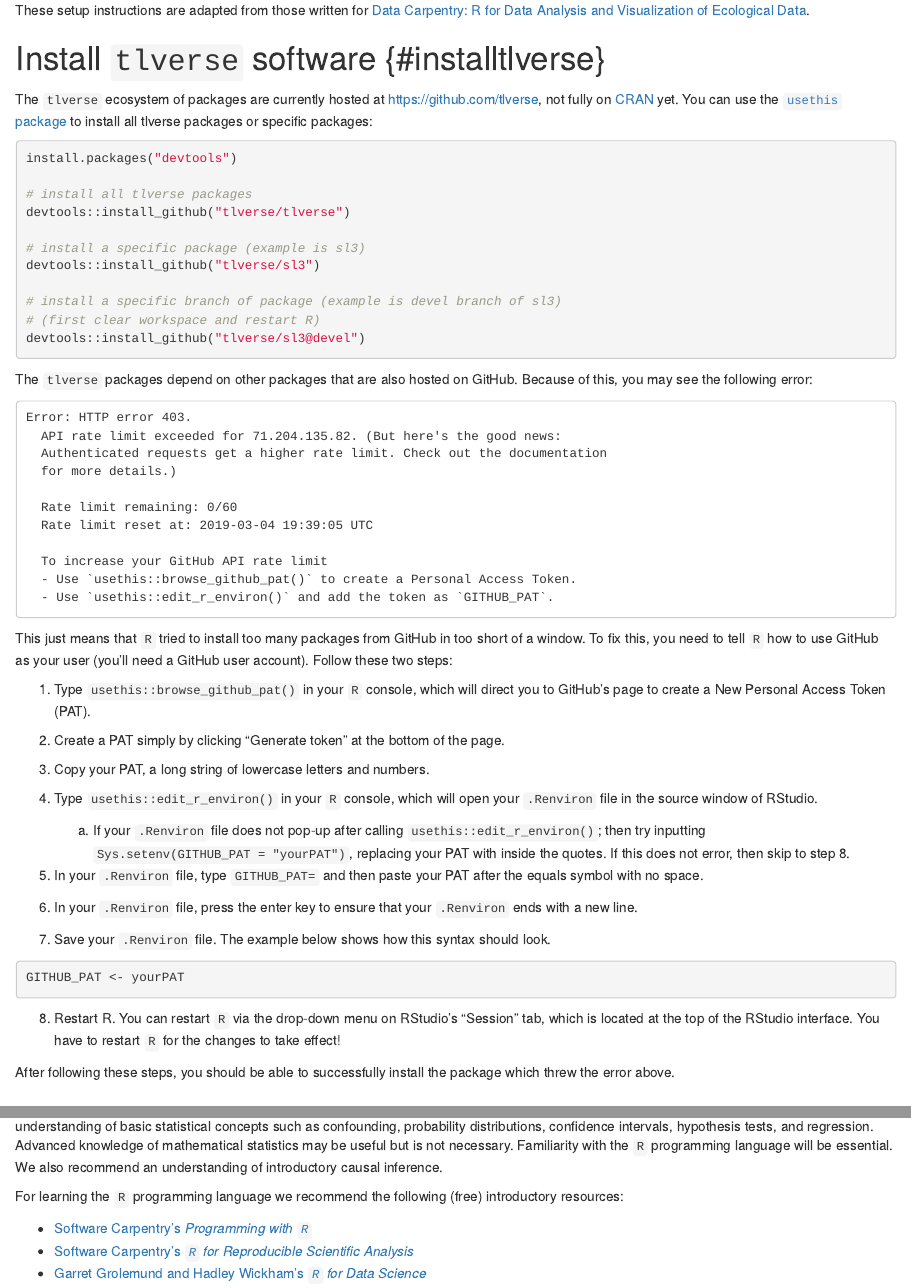
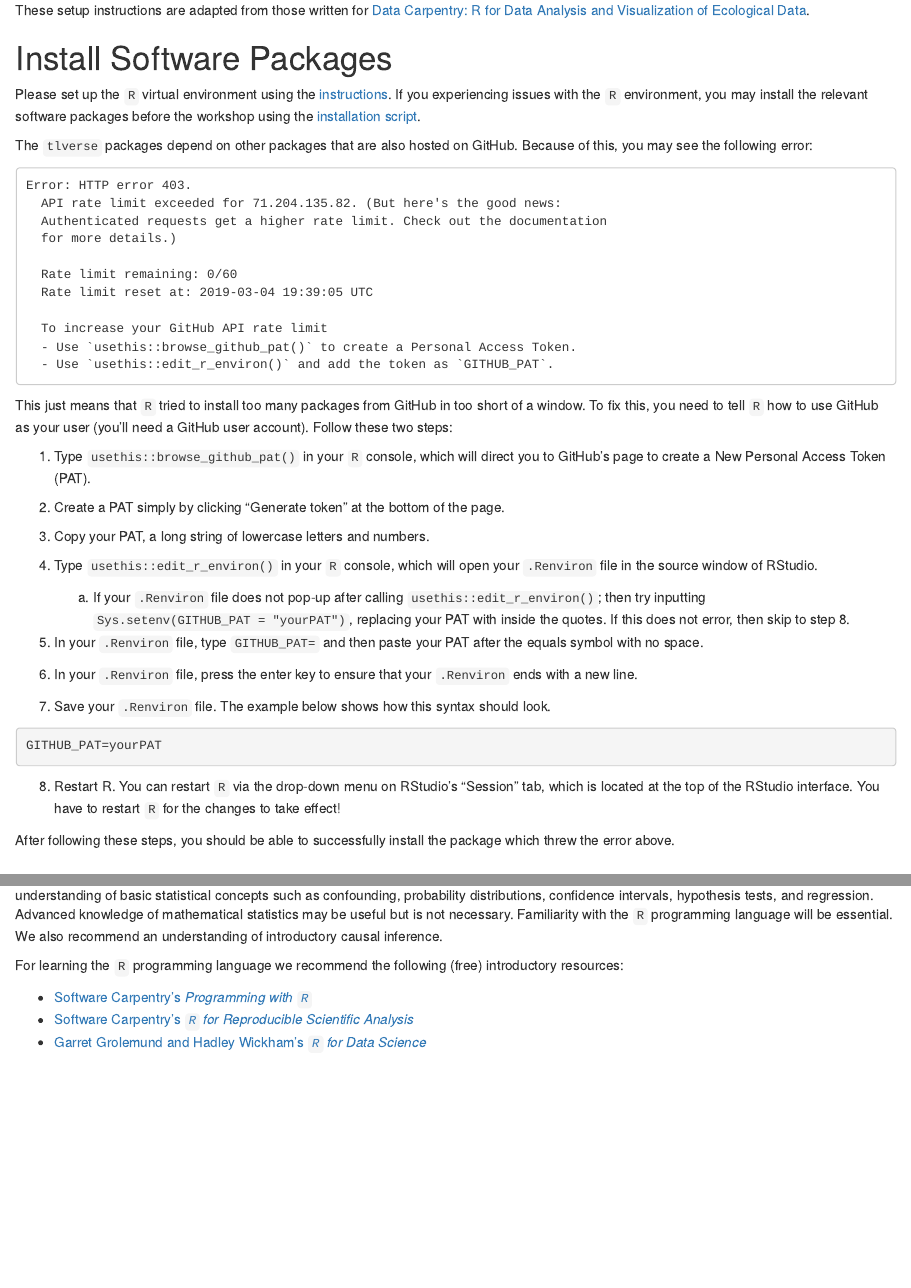
Before and after one commit to tlverse/enar2023-workshop, an R Markdown document (02-preliminaries.Rmd): the page in a window 1100 px wide, from 1290 px down, and a second part further down, joined at a grey line. Rendered offline with R 4.5, knitr and Pandoc, with nearby package versions; drawn as R Markdown's standard HTML page in place of the format the file asks for.

Commit message:
update install instructions

````diff
--- a/02-preliminaries.Rmd
+++ b/02-preliminaries.Rmd
@@ -86,26 +86,13 @@ These setup instructions are adapted from those written for [Data Carpentry: R
 for Data Analysis and Visualization of Ecological
 Data](http://www.datacarpentry.org/R-ecology-lesson/).
 
-# Install `tlverse` software {#installtlverse} {-}
+# Install Software Packages {-}
 
-The `tlverse` ecosystem of packages are currently hosted at
-https://github.com/tlverse, not fully on [CRAN](https://CRAN.R-project.org/) yet.
-You can use the [`usethis` package](https://usethis.r-lib.org/) to install all
-tlverse packages or specific packages:
-
-```{r installation, eval=FALSE}
-install.packages("devtools")
-
-# install all tlverse packages
-devtools::install_github("tlverse/tlverse")
-
-# install a specific package (example is sl3)
-devtools::install_github("tlverse/sl3")
-
-# install a specific branch of package (example is devel branch of sl3)
-# (first clear workspace and restart R)
-devtools::install_github("tlverse/sl3@devel")
-```
+Please set up the `R` virtual environment using the
+[instructions](https://github.com/tlverse/enar2023-workshop/blob/master/install.md).
+If you experiencing issues with the `R` environment, you may install the relevant
+software packages before the workshop using the [installation
+script](https://github.com/tlverse/enar2023-workshop/blob/master/install.R).
 
 The `tlverse` packages depend on other packages that are also hosted on GitHub.
 Because of this, you may see the following error:
@@ -148,7 +135,7 @@ user (you'll need a GitHub user account). Follow these two steps:
    look.
 
   ```{r renviron-example, results="asis", eval=FALSE}
-GITHUB_PAT <- yourPAT
+GITHUB_PAT=yourPAT
   ```
 
 8. Restart R. You can restart `R` via the drop-down menu on RStudio's "Session"
````
Also changed, not shown: 02-preliminaries.Rmd (2 more changed lines).
